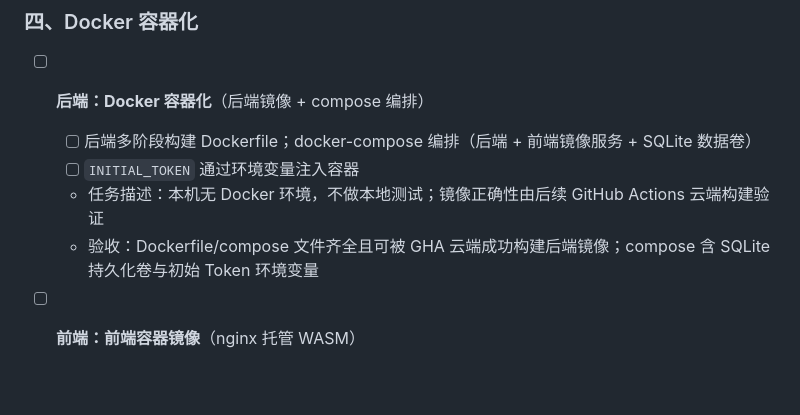
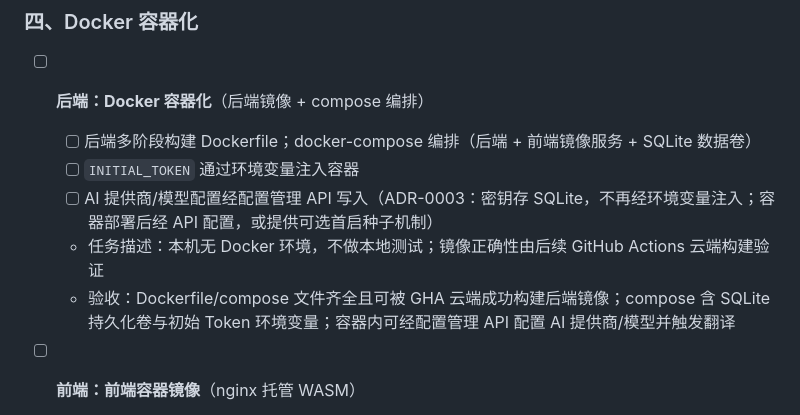
Before and after one commit to silevilence/MyTranslator, a Markdown page: ROADMAP.md, the part around the change. Drawn GitHub-style; blank space fills up the shorter version.

Commit message:
📚 docs(roadmap): Docker 任务补充 AI 密钥注入方式调整（ADR-0003）

```diff
--- a/ROADMAP.md
+++ b/ROADMAP.md
@@ -60,8 +60,9 @@
 - [ ] **后端：Docker 容器化**（后端镜像 + compose 编排）
   - [ ] 后端多阶段构建 Dockerfile；docker-compose 编排（后端 + 前端镜像服务 + SQLite 数据卷）
   - [ ] `INITIAL_TOKEN` 通过环境变量注入容器
+  - [ ] AI 提供商/模型配置经配置管理 API 写入（ADR-0003：密钥存 SQLite，不再经环境变量注入；容器部署后经 API 配置，或提供可选首启种子机制）
   - 任务描述：本机无 Docker 环境，不做本地测试；镜像正确性由后续 GitHub Actions 云端构建验证
-  - 验收：Dockerfile/compose 文件齐全且可被 GHA 云端成功构建后端镜像；compose 含 SQLite 持久化卷与初始 Token 环境变量
+  - 验收：Dockerfile/compose 文件齐全且可被 GHA 云端成功构建后端镜像；compose 含 SQLite 持久化卷与初始 Token 环境变量；容器内可经配置管理 API 配置 AI 提供商/模型并触发翻译
 
 - [ ] **前端：前端容器镜像**（nginx 托管 WASM）
   - [ ] 前端 nginx Dockerfile：构建 WASM 产物并托管静态资源，SPA 路由配置
```
